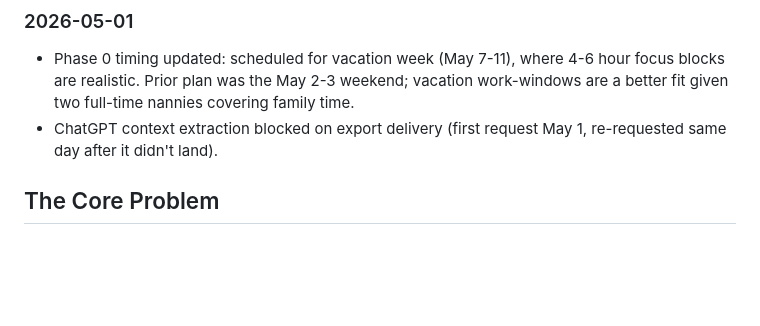
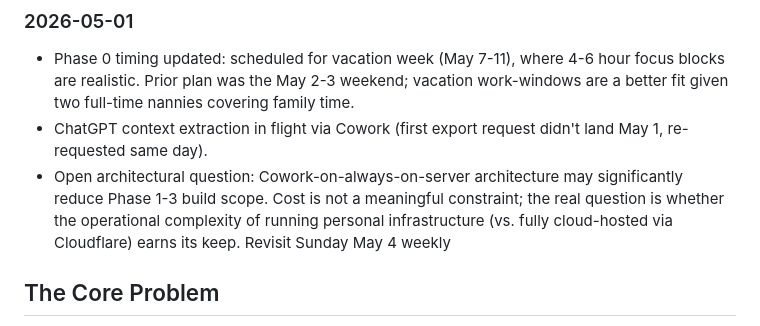
Before and after one commit to mjtharp2/life-system, a Markdown page: system_architecture.md, the part around the change. Drawn GitHub-style; blank space fills up the shorter version.

Commit message:
docs: update Phase 0 status entry with Cowork extraction and open architecture question
Co-Authored-By: Claude Opus 4.7 (1M context) <noreply@anthropic.com>

```diff
--- a/system_architecture.md
+++ b/system_architecture.md
@@ -17,7 +17,8 @@ Newest entries at top. Log meaningful timing changes, scope shifts, and external
 
 ### 2026-05-01
 - Phase 0 timing updated: scheduled for vacation week (May 7-11), where 4-6 hour focus blocks are realistic. Prior plan was the May 2-3 weekend; vacation work-windows are a better fit given two full-time nannies covering family time.
-- ChatGPT context extraction blocked on export delivery (first request May 1, re-requested same day after it didn't land).
+- ChatGPT context extraction in flight via Cowork (first export request didn't land May 1, re-requested same day).
+- Open architectural question: Cowork-on-always-on-server architecture may significantly reduce Phase 1-3 build scope. Cost is not a meaningful constraint; the real question is whether the operational complexity of running personal infrastructure (vs. fully cloud-hosted via Cloudflare) earns its keep. Revisit Sunday May 4 weekly
 
 ## The Core Problem
 
```
